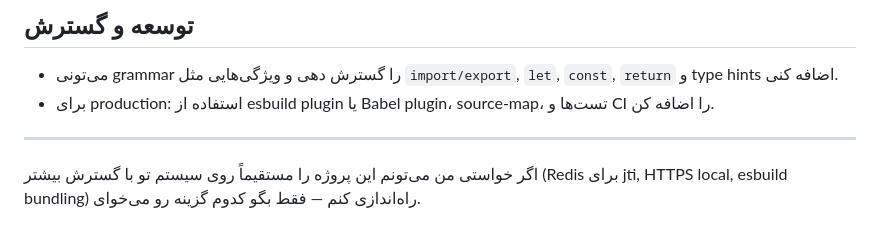
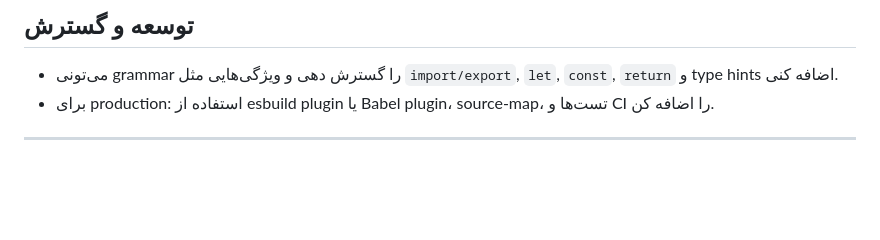
Before and after one commit to Osodyssey/oodi-os, a Markdown page: README.md, the part around the change. Drawn GitHub-style; blank space fills up the shorter version.

```diff
--- a/README.md
+++ b/README.md
@@ -89,5 +89,3 @@ npm run build
 - برای production: استفاده از esbuild plugin یا Babel plugin، source-map، تست‌ها و CI را اضافه کن.
 
 ---
-
-اگر خواستی من می‌تونم این پروژه را مستقیماً روی سیستم تو با گسترش بیشتر (Redis برای jti, HTTPS local, esbuild bundling) راه‌اندازی کنم — فقط بگو کدوم گزینه رو می‌خوای.
```
